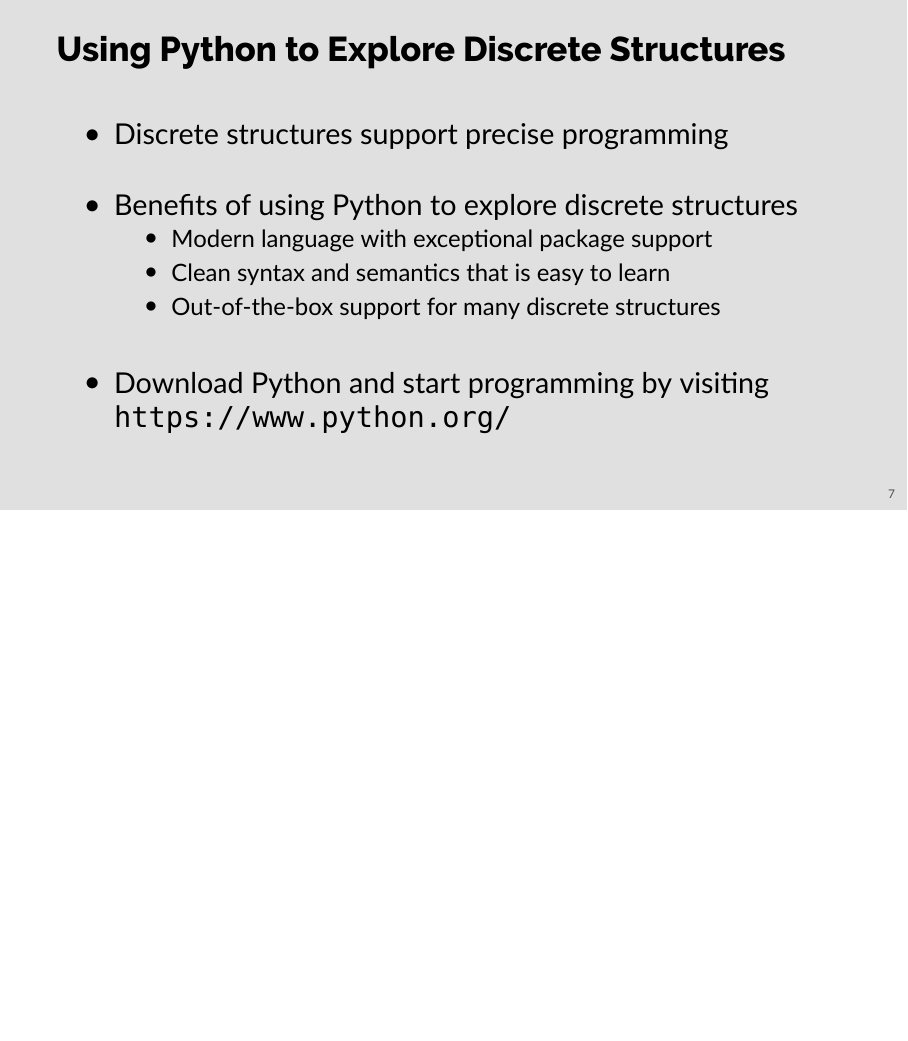
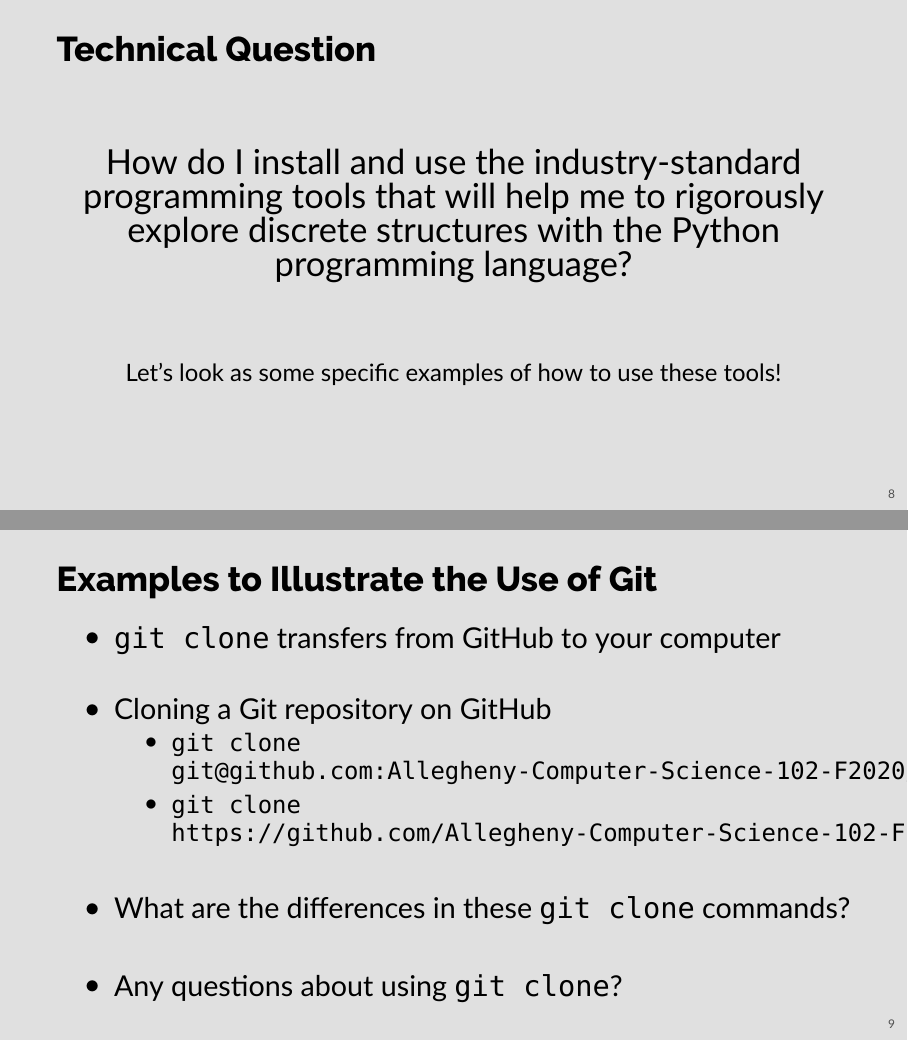
Before and after one commit to Allegheny-Computer-Science-102-F2020/cs102-F2020-slides, LaTeX slides (cs102-week-one.tex): page 7 of 7 before the commit and pages 8 and 9 of 9 after it, the two joined at a grey line, the shorter picture padded with empty space. Compiled offline with XeLaTeX; a missing font is replaced by an installed copy or a similar font.

Commit message:
Add slides to the cs102-week-one.tex about the use of Git and GitHub.

```diff
--- a/cs102-week-one.tex
+++ b/cs102-week-one.tex
@@ -159,4 +159,47 @@
 %
 \end{frame}
 
+%% Slide
+%
+\begin{frame}{Technical Question}
+  %
+  \begin{center}
+    %
+    {\large How do I install and use the industry-standard programming tools that will
+      help me to rigorously explore discrete structures with the Python
+    programming language?}
+    %
+  \end{center}
+  %
+  \vspace{2ex}
+  %
+  \begin{center}
+    %
+    \small Let's look as some specific examples of how to use these tools!
+    %
+  \end{center}
+  %
+\end{frame}
+
+% Slide
+%
+\begin{frame}{Examples to Illustrate the Use of Git}
+  %
+  \begin{itemize}
+    %
+    \item {\tt git clone} transfers from GitHub to your computer
+    \item Cloning a Git repository on GitHub
+      {\scriptsize
+        \begin{itemize}
+          \item {\tt git clone git@github.com:Allegheny-Computer-Science-102-F2020/cs102-F2020-plans.git}
+          \item {\tt git clone https://github.com/Allegheny-Computer-Science-102-F2020/cs102-F2020-plans.git}
+        \end{itemize}
+      }
+    \item What are the differences in these {\tt git clone} commands?
+    \item Any questions about using {\tt git clone}?
+      %
+  \end{itemize}
+  %
+\end{frame}
+
 \end{document}
```
